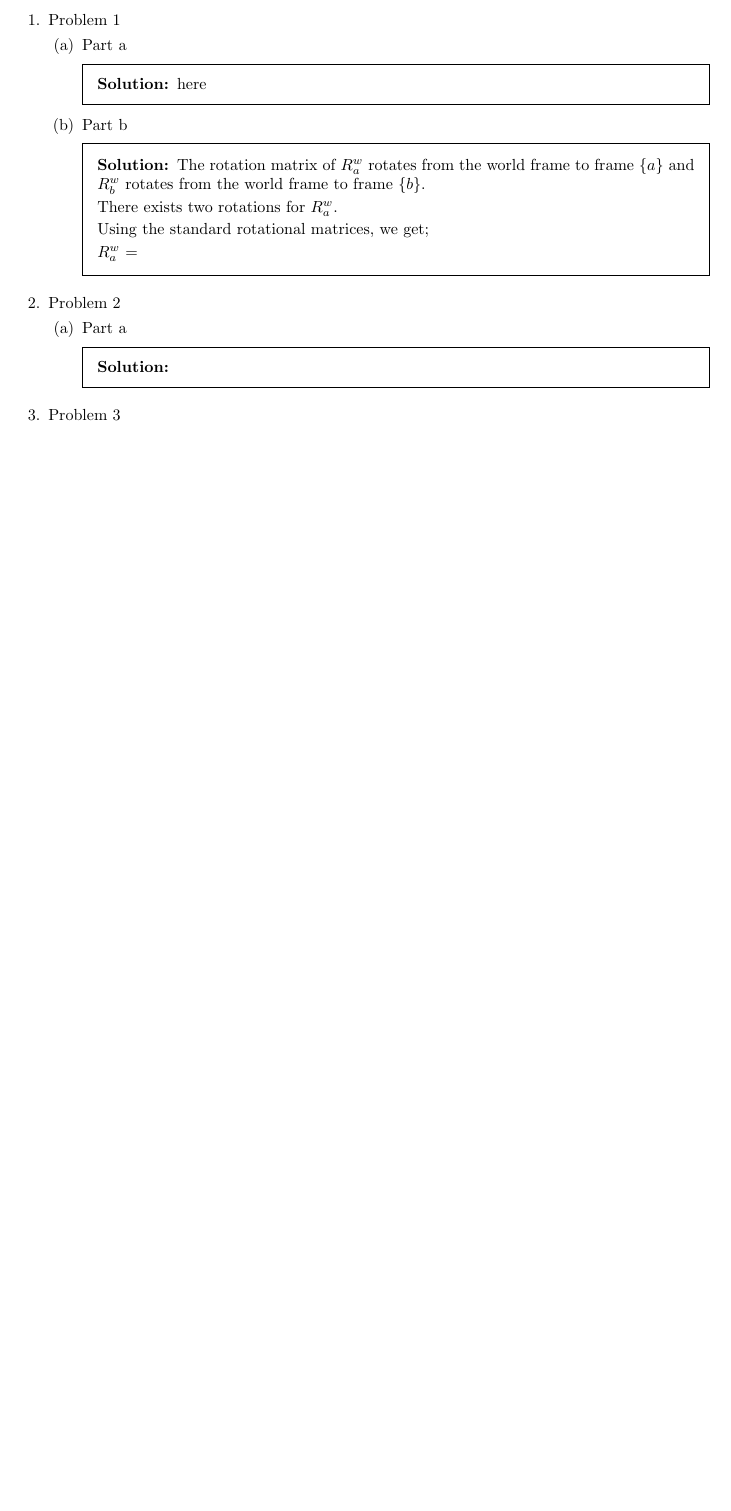
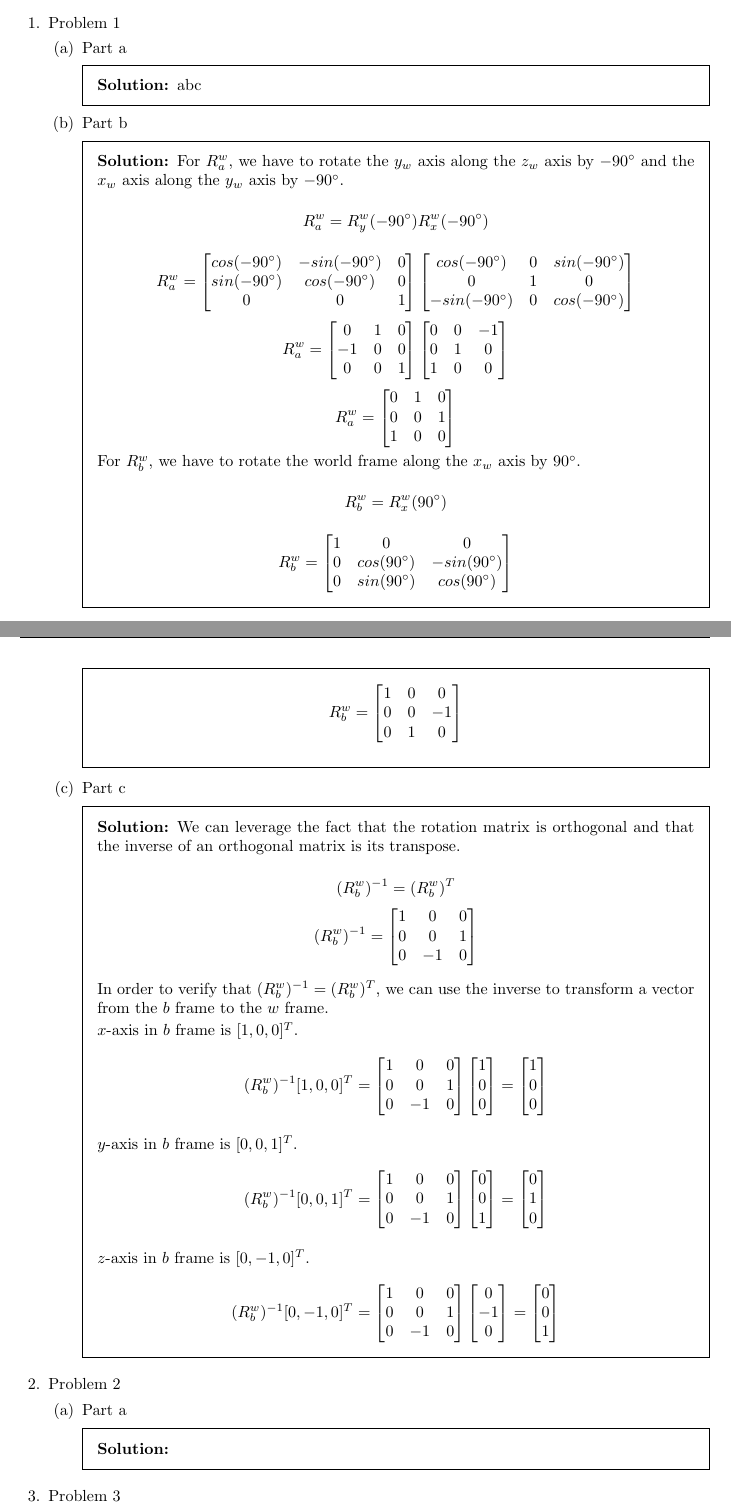
Before and after one commit to aliasgharchakera/MR-Fall23-Assignment01, a LaTeX problem sheet (main.tex): part of page 1 of 3 before the commit and two parts of pages 1 and 2 of 4 after it, the two joined at a grey line, cut so that both start at the same text, the shorter picture padded with empty space. Compiled offline with pdfLaTeX.

```diff
--- a/main.tex
+++ b/main.tex
@@ -36,20 +36,148 @@
     \begin{parts}
         \part Part a
         \begin{solution}
-            here
+            abc
         \end{solution}
-
         \part Part b
         \begin{solution}
-            The rotation matrix of $R^w_a$ rotates from the world frame to frame $\{a\}$ and $R^w_b$ rotates from the world frame to frame $\{b\}$.
+            For $R^w_a$, we have to rotate the $y_w$ axis along the $z_w$ axis by $-90^{\circ}$ and the $x_w$ axis along the $y_w$ axis by $-90^{\circ}$.
 
-            There exists two rotations for $R^w_a$.
+            \begin{equation*}
+                R^w_a = R^w_y(-90^{\circ})R^w_x(-90^{\circ})
+            \end{equation*}
 
-            Using the standard rotational matrices, we get;
+            \begin{equation*}
+                R^w_a = \begin{bmatrix}
+                    cos(-90^{\circ}) & -sin(-90^{\circ}) & 0 \\
+                    sin(-90^{\circ}) & cos(-90^{\circ})  & 0 \\
+                    0                & 0                 & 1
+                \end{bmatrix}
+                \begin{bmatrix}
+                    cos(-90^{\circ})  & 0 & sin(-90^{\circ}) \\
+                    0                 & 1 & 0                \\
+                    -sin(-90^{\circ}) & 0 & cos(-90^{\circ})
+                \end{bmatrix}
+            \end{equation*}
 
-            $R^w_a$ =
+            \begin{equation*}
+                R^w_a = \begin{bmatrix}
+                    0  & 1 & 0 \\
+                    -1 & 0 & 0 \\
+                    0  & 0 & 1
+                \end{bmatrix}
+                \begin{bmatrix}
+                    0 & 0 & -1 \\
+                    0 & 1 & 0  \\
+                    1 & 0 & 0
+                \end{bmatrix}
+            \end{equation*}
 
+            \begin{equation*}
+                R^w_a = \begin{bmatrix}
+                    0 & 1 & 0 \\
+                    0 & 0 & 1 \\
+                    1 & 0 & 0
+                \end{bmatrix}
+            \end{equation*}
 
+            For $R^w_b$, we have to rotate the world frame along the $x_w$ axis by
+            $90^{\circ}$.
+
+            \begin{equation*}
+                R^w_b = R^w_x(90^{\circ})
+            \end{equation*}
+
+            \begin{equation*}
+                R^w_b = \begin{bmatrix}
+                    1 & 0               & 0                \\
+                    0 & cos(90^{\circ}) & -sin(90^{\circ}) \\
+                    0 & sin(90^{\circ}) & cos(90^{\circ})
+                \end{bmatrix}
+            \end{equation*}
+
+            \begin{equation*}
+                R^w_b = \begin{bmatrix}
+                    1 & 0 & 0  \\
+                    0 & 0 & -1 \\
+                    0 & 1 & 0
+                \end{bmatrix}
+            \end{equation*}
+        \end{solution}
+        \part Part c
+        \begin{solution}
+            We can leverage the fact that the rotation matrix is orthogonal and
+            that the inverse of an orthogonal matrix is its transpose.
+
+            \begin{equation*}
+                (R^w_b)^{-1} = (R^w_b)^T
+            \end{equation*}
+            \begin{equation*}
+                (R^w_b)^{-1} = \begin{bmatrix}
+                    1 & 0  & 0 \\
+                    0 & 0  & 1 \\
+                    0 & -1 & 0
+                \end{bmatrix}
+            \end{equation*}
+
+            In order to verify that $(R^w_b)^{-1} = (R^w_b)^T$, we can use the inverse to
+            transform a vector from the $b$ frame to the $w$ frame.
+
+            $x$-axis in $b$ frame is $[1, 0, 0]^T$.
+            \begin{equation*}
+                (R^w_b)^{-1} [1, 0, 0]^T = \begin{bmatrix}
+                    1 & 0  & 0 \\
+                    0 & 0  & 1 \\
+                    0 & -1 & 0
+                \end{bmatrix}
+                \begin{bmatrix}
+                    1 \\
+                    0 \\
+                    0
+                \end{bmatrix}
+                = \begin{bmatrix}
+                    1 \\
+                    0 \\
+                    0
+                \end{bmatrix}
+            \end{equation*}
+
+            $y$-axis in $b$ frame is $[0, 0, 1]^T$.
+            \begin{equation*}
+                (R^w_b)^{-1} [0, 0, 1]^T = \begin{bmatrix}
+                    1 & 0  & 0 \\
+                    0 & 0  & 1 \\
+                    0 & -1 & 0
+                \end{bmatrix}
+                \begin{bmatrix}
+                    0 \\
+                    0 \\
+                    1
+                \end{bmatrix}
+                = \begin{bmatrix}
+                    0 \\
+                    1 \\
+                    0
+                \end{bmatrix}
+            \end{equation*}
+
+            $z$-axis in $b$ frame is $[0, -1, 0]^T$.
+            \begin{equation*}
+                (R^w_b)^{-1} [0, -1, 0]^T = \begin{bmatrix}
+                    1 & 0  & 0 \\
+                    0 & 0  & 1 \\
+                    0 & -1 & 0
+                \end{bmatrix}
+                \begin{bmatrix}
+                    0  \\
+                    -1 \\
+                    0
+                \end{bmatrix}
+                = \begin{bmatrix}
+                    0 \\
+                    0 \\
+                    1
+                \end{bmatrix}
+            \end{equation*}
 
         \end{solution}
     \end{parts}
```
Also changed, not shown: main.tex (50 more changed lines), 1 other file.
